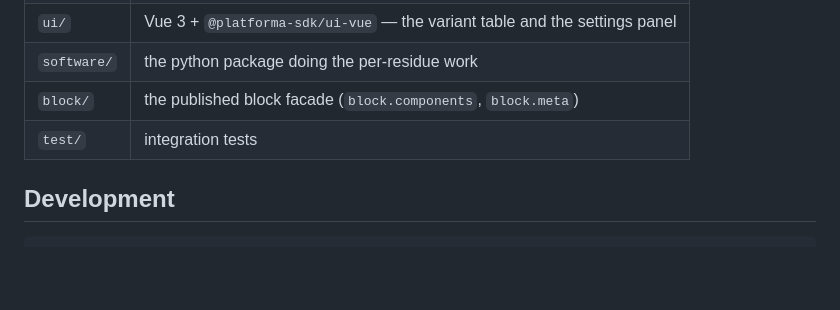
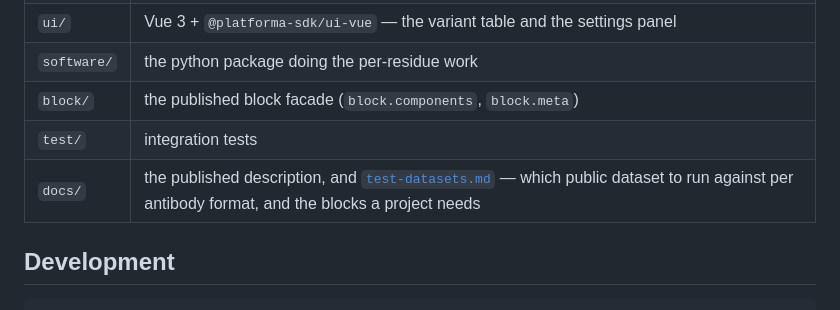
Before and after one commit to platforma-open/antibody-variant-designer, a Markdown page: README.md, the part around the change. GitHub-like rendering; blank space fills up the shorter version.

Commit message:
[MILAB-6679]: doc: add test-datasets.md and link it from the README

```diff
--- a/README.md
+++ b/README.md
@@ -78,6 +78,7 @@ restaged with `addFiles`, never as a path.
 | `software/` | the python package doing the per-residue work |
 | `block/` | the published block facade (`block.components`, `block.meta`) |
 | `test/` | integration tests |
+| `docs/` | the published description, and [`test-datasets.md`](docs/test-datasets.md) — which public dataset to run against per antibody format, and the blocks a project needs |
 
 ## Development
 
```
Also changed, not shown: docs/test-datasets.md (added, +89 -0 lines).
